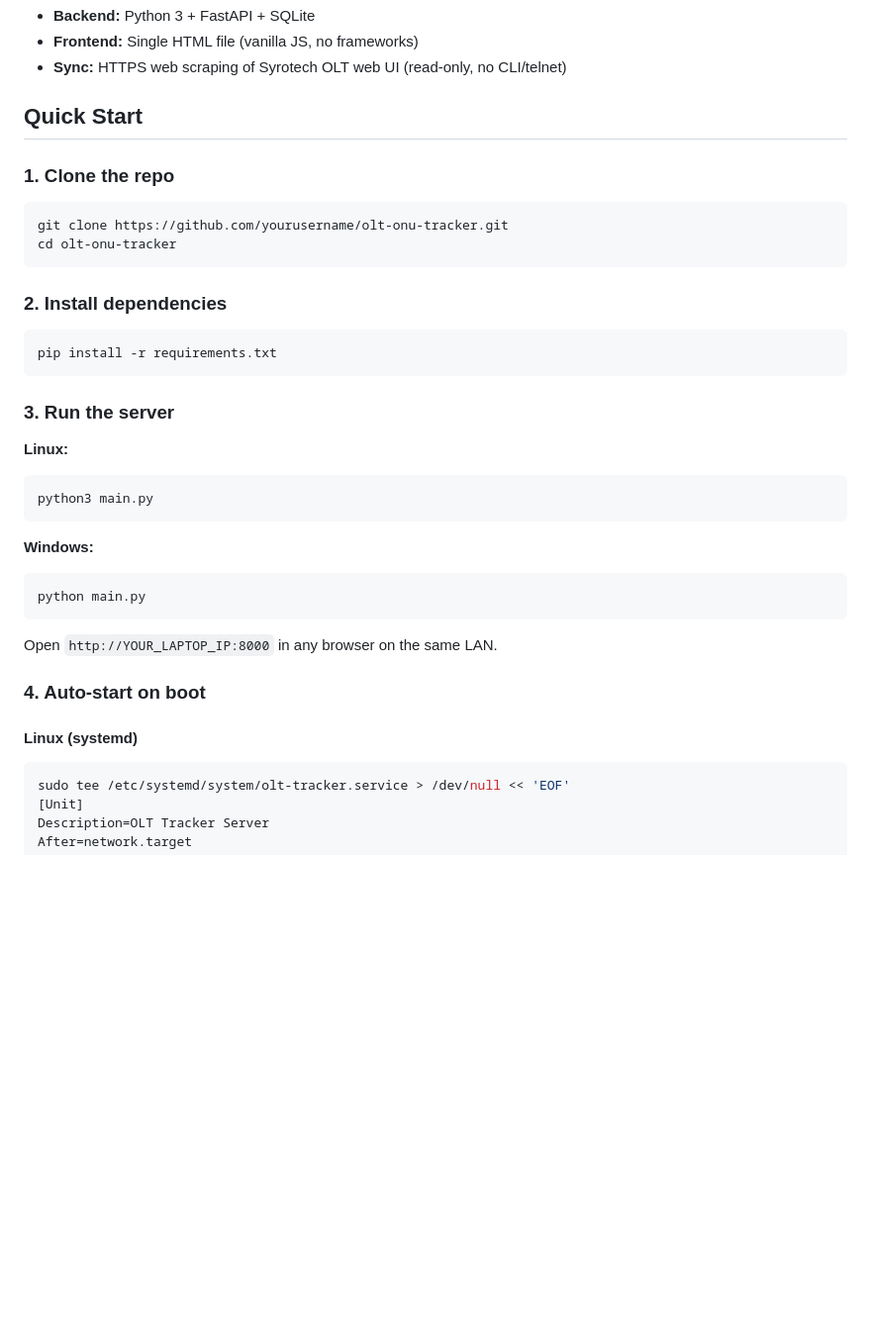
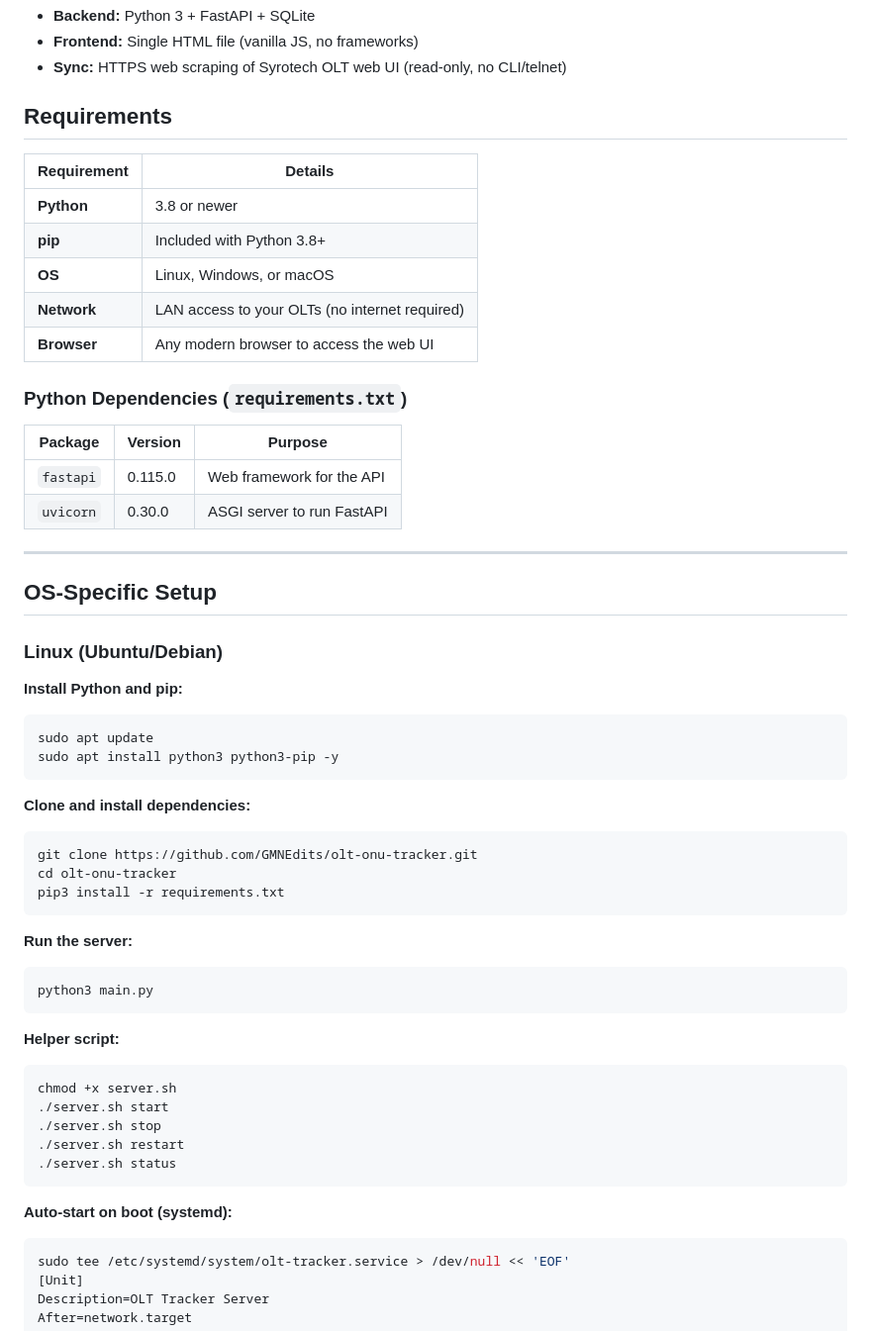
Before and after one commit to GMNEdits/olt-onu-tracker, a Markdown page: README.md, the part around one of its changes. Shown at 99% size. Drawn GitHub-style; blank space fills up the shorter version.

````diff
--- a/README.md
+++ b/README.md
@@ -17,39 +17,57 @@ A free, local, LAN-based web application for small retail ISPs to manage and tra
 - **Frontend:** Single HTML file (vanilla JS, no frameworks)
 - **Sync:** HTTPS web scraping of Syrotech OLT web UI (read-only, no CLI/telnet)
 
-## Quick Start
+## Requirements
 
-### 1. Clone the repo
+| Requirement | Details |
+|---|---|
+| **Python** | 3.8 or newer |
+| **pip** | Included with Python 3.8+ |
+| **OS** | Linux, Windows, or macOS |
+| **Network** | LAN access to your OLTs (no internet required) |
+| **Browser** | Any modern browser to access the web UI |
 
+### Python Dependencies (`requirements.txt`)
+
+| Package | Version | Purpose |
+|---|---|---|
+| `fastapi` | 0.115.0 | Web framework for the API |
+| `uvicorn` | 0.30.0 | ASGI server to run FastAPI |
+
+---
+
+## OS-Specific Setup
+
+### Linux (Ubuntu/Debian)
+
+**Install Python and pip:**
 ```bash
-git clone https://github.com/yourusername/olt-onu-tracker.git
-cd olt-onu-tracker
+sudo apt update
+sudo apt install python3 python3-pip -y
 ```
 
-### 2. Install dependencies
-
+**Clone and install dependencies:**
 ```bash
-pip install -r requirements.txt
+git clone https://github.com/GMNEdits/olt-onu-tracker.git
+cd olt-onu-tracker
+pip3 install -r requirements.txt
 ```
 
-### 3. Run the server
-
-**Linux:**
+**Run the server:**
 ```bash
 python3 main.py
 ```
 
-**Windows:**
-```
-python main.py
+**Helper script:**
+```bash
+chmod +x server.sh
+./server.sh start
+./server.sh stop
+./server.sh restart
+./server.sh status
 ```
 
-Open `http://YOUR_LAPTOP_IP:8000` in any browser on the same LAN.
-
-### 4. Auto-start on boot
-
-#### Linux (systemd)
-
+**Auto-start on boot (systemd):**
 ```bash
 sudo tee /etc/systemd/system/olt-tracker.service > /dev/null << 'EOF'
 [Unit]
````
Also changed, not shown: other parts of README.md (+120 -3 lines).
